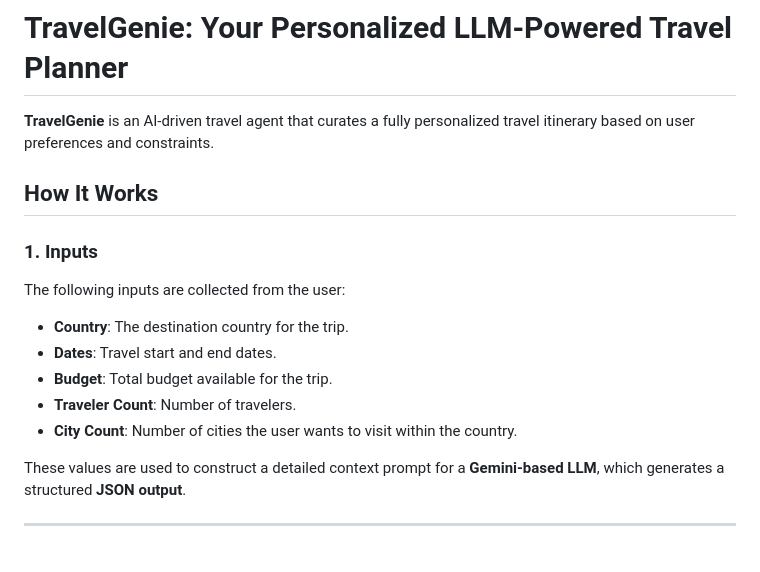
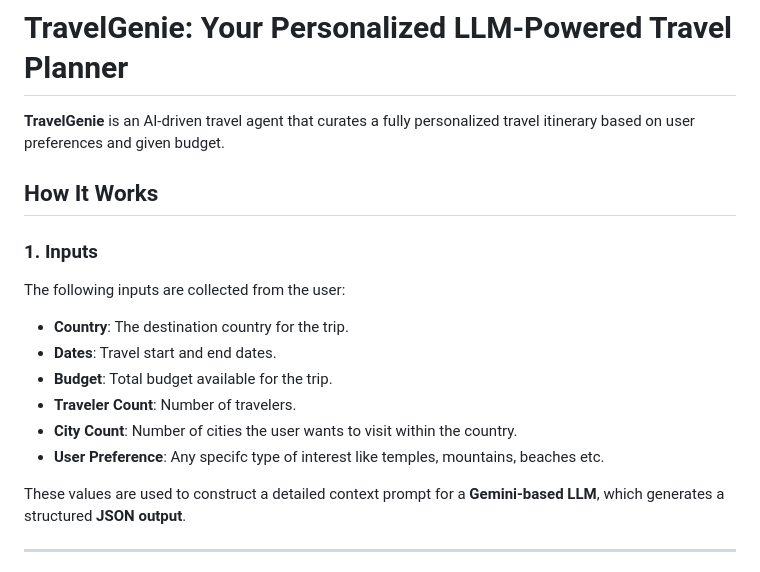
Before and after one commit to abhi-singh07/TravelGenie, a Markdown page: README.md, the part around the change. Drawn GitHub-style.

```diff
--- a/README.md
+++ b/README.md
@@ -1,6 +1,6 @@
 # TravelGenie: Your Personalized LLM-Powered Travel Planner
 
-**TravelGenie** is an AI-driven travel agent that curates a fully personalized travel itinerary based on user preferences and constraints.
+**TravelGenie** is an AI-driven travel agent that curates a fully personalized travel itinerary based on user preferences and given budget.
 
 ## How It Works
 
@@ -12,6 +12,7 @@ The following inputs are collected from the user:
 - **Budget**: Total budget available for the trip.
 - **Traveler Count**: Number of travelers.
 - **City Count**: Number of cities the user wants to visit within the country.
+- **User Preference**: Any specifc type of interest like temples, mountains, beaches etc.
 
 These values are used to construct a detailed context prompt for a **Gemini-based LLM**, which generates a structured **JSON output**.
 
```
